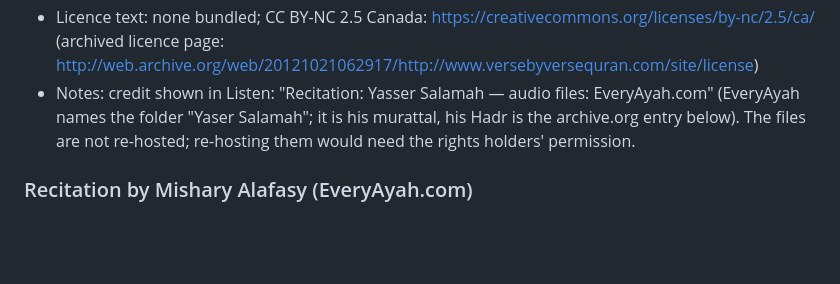
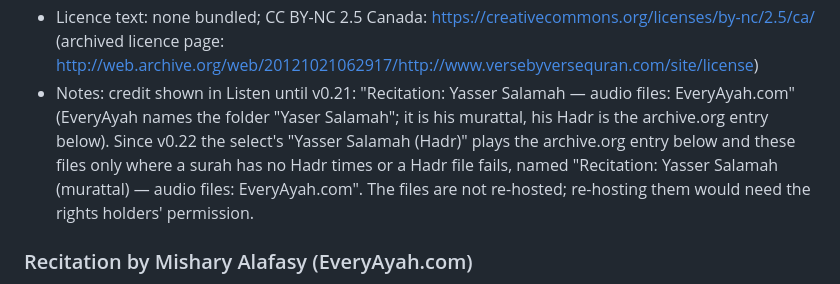
Before and after one commit to Karim-53/Meddeb, a Markdown page: THIRD_PARTY_NOTICES.md, the part around one of its changes. GitHub-like rendering; blank space fills up the shorter version.

```diff
--- a/THIRD_PARTY_NOTICES.md
+++ b/THIRD_PARTY_NOTICES.md
@@ -186,9 +186,11 @@ Contents
 - Licence text: none bundled; CC BY-NC 2.5 Canada: https://creativecommons.org/licenses/by-nc/2.5/ca/
   (archived licence page:
   http://web.archive.org/web/20121021062917/http://www.versebyversequran.com/site/license)
-- Notes: credit shown in Listen: "Recitation: Yasser Salamah — audio files: EveryAyah.com" (EveryAyah names the
-  folder "Yaser Salamah"; it is his murattal, his Hadr is the archive.org entry below). The files are not
-  re-hosted; re-hosting them would need the rights holders' permission.
+- Notes: credit shown in Listen until v0.21: "Recitation: Yasser Salamah — audio files: EveryAyah.com" (EveryAyah
+  names the folder "Yaser Salamah"; it is his murattal, his Hadr is the archive.org entry below). Since v0.22 the
+  select's "Yasser Salamah (Hadr)" plays the archive.org entry below and these files only where a surah has no Hadr
+  times or a Hadr file fails, named "Recitation: Yasser Salamah (murattal) — audio files: EveryAyah.com". The files
+  are not re-hosted; re-hosting them would need the rights holders' permission.
 
 ### Recitation by Mishary Alafasy (EveryAyah.com)
 
```
Also changed, not shown: other parts of THIRD_PARTY_NOTICES.md (+48 -13 lines).
